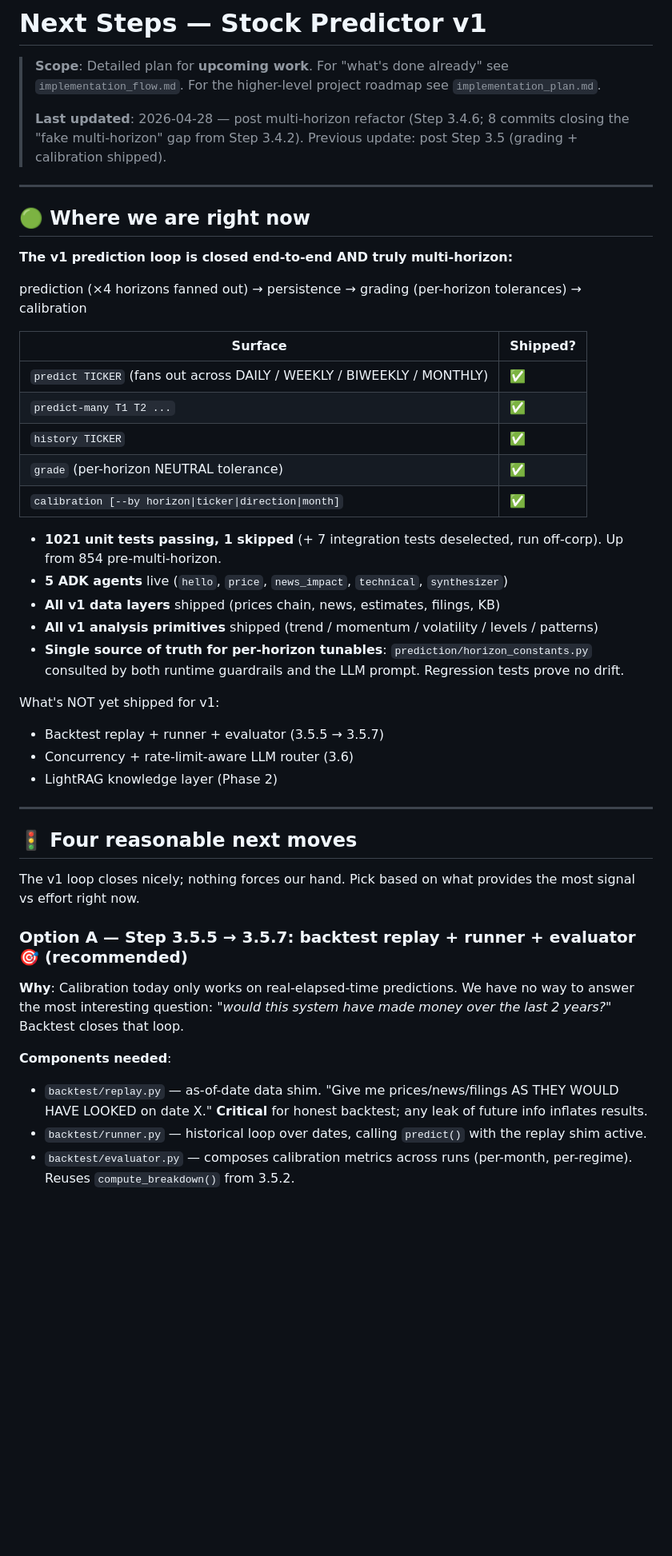
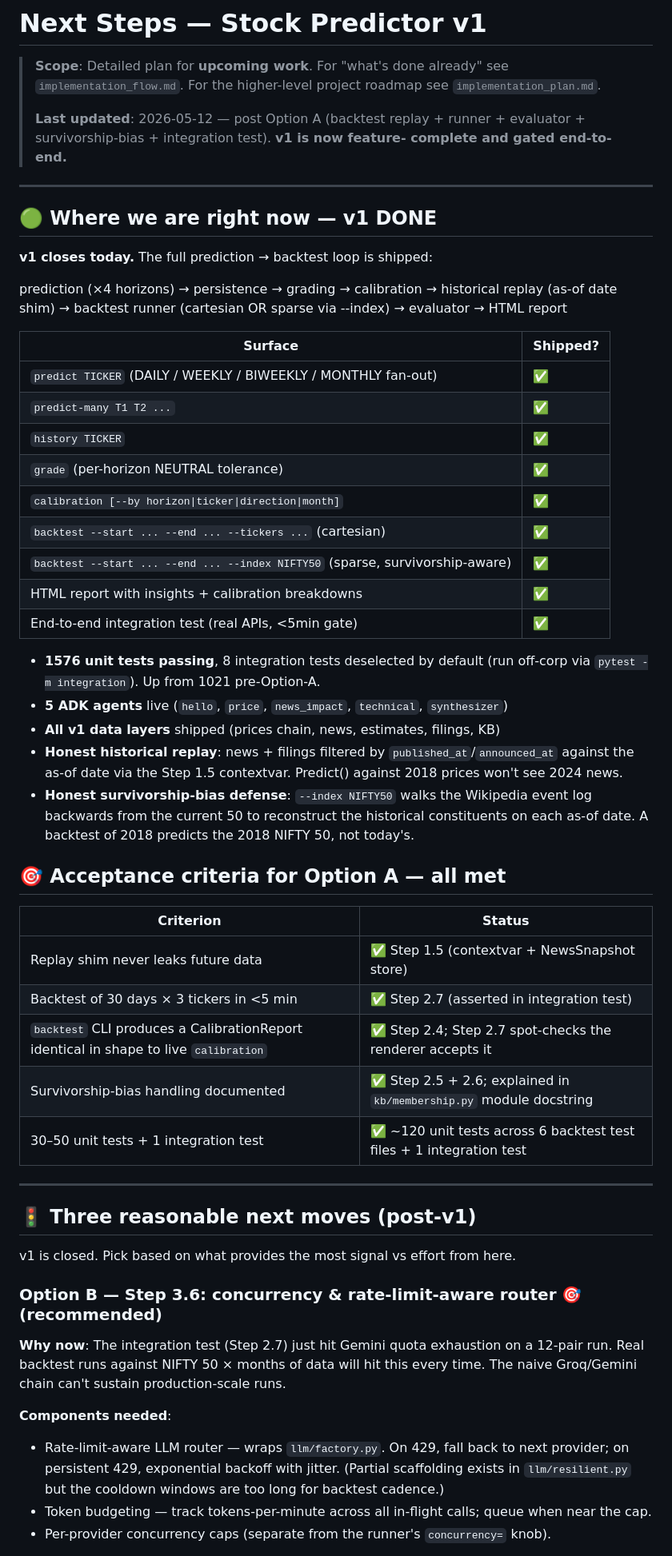
Before and after one commit to SumeetSarode/stock-price-predictor, a Markdown page: next_steps.md, the part around one of its changes. Shown at 80% size. Rendered like a GitHub page; blank space fills up the shorter version.

```diff
--- a/next_steps.md
+++ b/next_steps.md
@@ -4,60 +4,78 @@
 > see `implementation_flow.md`. For the higher-level project roadmap see
 > `implementation_plan.md`.
 >
-> **Last updated**: 2026-04-28 — post multi-horizon refactor (Step 3.4.6;
-> 8 commits closing the "fake multi-horizon" gap from Step 3.4.2).
-> Previous update: post Step 3.5 (grading + calibration shipped).
+> **Last updated**: 2026-05-12 — post Option A (backtest replay + runner +
+> evaluator + survivorship-bias + integration test). **v1 is now feature-
+> complete and gated end-to-end.**
 
 ---
 
-## 🟢 Where we are right now
+## 🟢 Where we are right now — v1 DONE
 
-**The v1 prediction loop is closed end-to-end AND truly multi-horizon:**
+**v1 closes today.** The full prediction → backtest loop is shipped:
 
-  prediction (×4 horizons fanned out) → persistence → grading
-  (per-horizon tolerances) → calibration
+  prediction (×4 horizons) → persistence → grading → calibration
+  → historical replay (as-of date shim) → backtest runner
+  (cartesian OR sparse via --index) → evaluator → HTML report
 
 | Surface | Shipped? |
 |---|---|
-| `predict TICKER` (fans out across DAILY / WEEKLY / BIWEEKLY / MONTHLY) | ✅ |
+| `predict TICKER` (DAILY / WEEKLY / BIWEEKLY / MONTHLY fan-out) | ✅ |
 | `predict-many T1 T2 ...` | ✅ |
 | `history TICKER` | ✅ |
 | `grade` (per-horizon NEUTRAL tolerance) | ✅ |
 | `calibration [--by horizon\|ticker\|direction\|month]` | ✅ |
+| `backtest --start ... --end ... --tickers ...` (cartesian) | ✅ |
+| `backtest --start ... --end ... --index NIFTY50` (sparse, survivorship-aware) | ✅ |
+| HTML report with insights + calibration breakdowns | ✅ |
+| End-to-end integration test (real APIs, <5min gate) | ✅ |
 
-- **1021 unit tests passing, 1 skipped** (+ 7 integration tests deselected,
-  run off-corp). Up from 854 pre-multi-horizon.
-- **5 ADK agents** live (`hello`, `price`, `news_impact`, `technical`, `synthesizer`)
-- **All v1 data layers** shipped (prices chain, news, estimates, filings, KB)
-- **All v1 analysis primitives** shipped (trend / momentum / volatility / levels / patterns)
-- **Single source of truth for per-horizon tunables**:
-  `prediction/horizon_constants.py` consulted by both runtime guardrails
-  and the LLM prompt. Regression tests prove no drift.
+- **1576 unit tests passing**, 8 integration tests deselected by
+  default (run off-corp via `pytest -m integration`). Up from 1021
+  pre-Option-A.
+- **5 ADK agents** live (`hello`, `price`, `news_impact`, `technical`,
+  `synthesizer`)
+- **All v1 data layers** shipped (prices chain, news, estimates,
+  filings, KB)
+- **Honest historical replay**: news + filings filtered by
+  `published_at`/`announced_at` against the as-of date via the Step 1.5
+  contextvar. Predict() against 2018 prices won't see 2024 news.
+- **Honest survivorship-bias defense**: `--index NIFTY50` walks the
+  Wikipedia event log backwards from the current 50 to reconstruct
+  the historical constituents on each as-of date. A backtest of 2018
+  predicts the 2018 NIFTY 50, not today's.
 
-What's NOT yet shipped for v1:
-- Backtest replay + runner + evaluator (3.5.5 → 3.5.7)
-- Concurrency + rate-limit-aware LLM router (3.6)
-- LightRAG knowledge layer (Phase 2)
+## 🎯 Acceptance criteria for Option A — all met
+
+| Criterion | Status |
+|---|---|
+| Replay shim never leaks future data | ✅ Step 1.5 (contextvar + NewsSnapshot store) |
+| Backtest of 30 days × 3 tickers in <5 min | ✅ Step 2.7 (asserted in integration test) |
+| `backtest` CLI produces a CalibrationReport identical in shape to live `calibration` | ✅ Step 2.4; Step 2.7 spot-checks the renderer accepts it |
+| Survivorship-bias handling documented | ✅ Step 2.5 + 2.6; explained in `kb/membership.py` module docstring |
+| 30–50 unit tests + 1 integration test | ✅ ~120 unit tests across 6 backtest test files + 1 integration test |
 
 ---
 
-## 🚦 Four reasonable next moves
+## 🚦 Three reasonable next moves (post-v1)
 
-The v1 loop closes nicely; nothing forces our hand. Pick based on what
-provides the most signal vs effort right now.
+v1 is closed. Pick based on what provides the most signal vs effort
+from here.
 
-### Option A — Step 3.5.5 → 3.5.7: backtest replay + runner + evaluator 🎯 (recommended)
+### Option B — Step 3.6: concurrency & rate-limit-aware router 🎯 (recommended)
 
-**Why**: Calibration today only works on real-elapsed-time predictions. We
-have no way to answer the most interesting question: *"would this system
-have made money over the last 2 years?"* Backtest closes that loop.
+**Why now**: The integration test (Step 2.7) just hit Gemini quota
+exhaustion on a 12-pair run. Real backtest runs against NIFTY 50 ×
+months of data will hit this every time. The naive Groq/Gemini chain
+can't sustain production-scale runs.
 
 **Components needed**:
-- `backtest/replay.py` — as-of-date data shim. "Give me prices/news/filings
-  AS THEY WOULD HAVE LOOKED on date X." **Critical** for honest backtest;
-  any leak of future info inflates results.
-- `backtest/runner.py` — historical loop over dates, calling `predict()`
-  with the replay shim active.
-- `backtest/evaluator.py` — composes calibration metrics across runs
-  (per-month, per-regime). Reuses `compute_breakdown()` from 3.5.2.
+- Rate-limit-aware LLM router — wraps `llm/factory.py`. On 429, fall
+  back to next provider; on persistent 429, exponential backoff with
+  jitter. (Partial scaffolding exists in `llm/resilient.py` but the
+  cooldown windows are too long for backtest cadence.)
+- Token budgeting — track tokens-per-minute across all in-flight
+  calls; queue when near the cap.
+- Per-provider concurrency caps (separate from the runner's
+  `concurrency=` knob).
 
```
Also changed, not shown: other parts of next_steps.md (+28 -127 lines), implementation_plan.md (+47 -43 lines).
